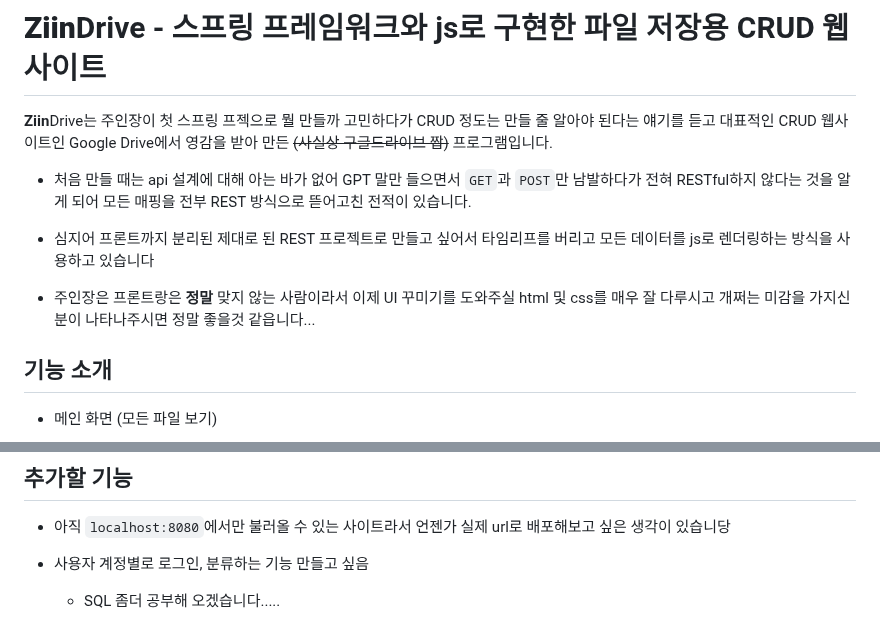
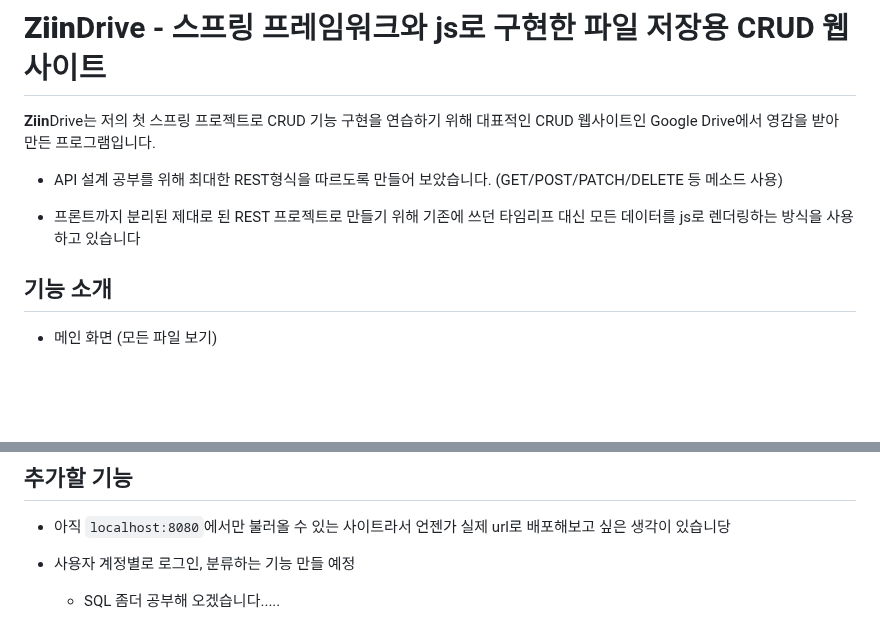
Before and after one commit to sjxp05/ZiinDrive-file-CRUD-website, a Markdown page: README.md, 2 parts joined by grey strips. Rendered like a GitHub page; blank space fills up the shorter version.

Commit message:
modified README 	modified:   README.md

```diff
--- a/README.md
+++ b/README.md
@@ -1,12 +1,10 @@
 # **Ziin**Drive - 스프링 프레임워크와 js로 구현한 파일 저장용 CRUD 웹사이트
 
-**Ziin**Drive는 주인장이 첫 스프링 프젝으로 뭘 만들까 고민하다가 CRUD 정도는 만들 줄 알아야 된다는 얘기를 듣고 대표적인 CRUD 웹사이트인 Google Drive에서 영감을 받아 만든 ~~(사실상 구글드라이브 짭)~~ 프로그램입니다.
+**Ziin**Drive는 저의 첫 스프링 프로젝트로 CRUD 기능 구현을 연습하기 위해 대표적인 CRUD 웹사이트인 Google Drive에서 영감을 받아 만든 프로그램입니다.
 
--   처음 만들 때는 api 설계에 대해 아는 바가 없어 GPT 말만 들으면서 `GET`과 `POST`만 남발하다가 전혀 RESTful하지 않다는 것을 알게 되어 모든 매핑을 전부 REST 방식으로 뜯어고친 전적이 있습니다.
+-   API 설계 공부를 위해 최대한 REST형식을 따르도록 만들어 보았습니다. (GET/POST/PATCH/DELETE 등 메소드 사용)
 
--   심지어 프론트까지 분리된 제대로 된 REST 프로젝트로 만들고 싶어서 타임리프를 버리고 모든 데이터를 js로 렌더링하는 방식을 사용하고 있습니다
-
--   주인장은 프론트랑은 **정말** 맞지 않는 사람이라서 이제 UI 꾸미기를 도와주실 html 및 css를 매우 잘 다루시고 개쩌는 미감을 가지신 분이 나타나주시면 정말 좋을것 같읍니다...
+-   프론트까지 분리된 제대로 된 REST 프로젝트로 만들기 위해 기존에 쓰던 타임리프 대신 모든 데이터를 js로 렌더링하는 방식을 사용하고 있습니다
 
 ## 기능 소개
 
@@ -122,5 +120,5 @@
 
 -   아직 `localhost:8080`에서만 불러올 수 있는 사이트라서 언젠가 실제 url로 배포해보고 싶은 생각이 있습니당
 
--   사용자 계정별로 로그인, 분류하는 기능 만들고 싶음
+-   사용자 계정별로 로그인, 분류하는 기능 만들 예정
     -   SQL 좀더 공부해 오겠습니다.....
```
